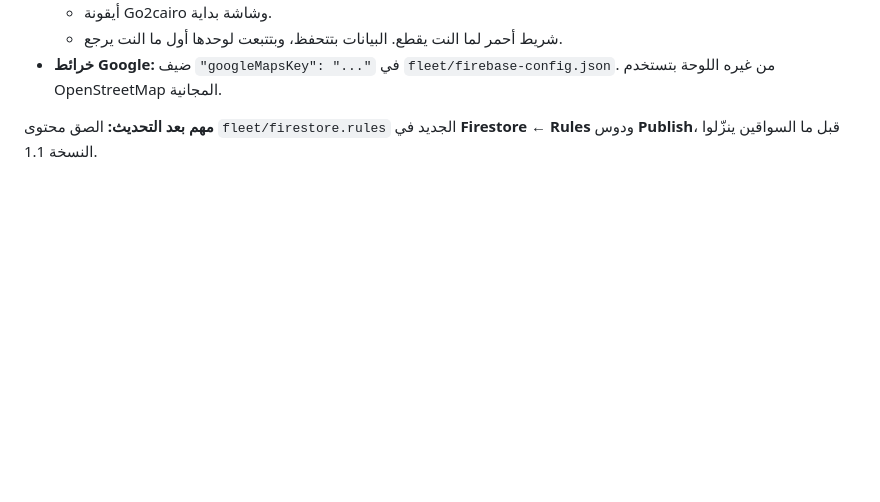
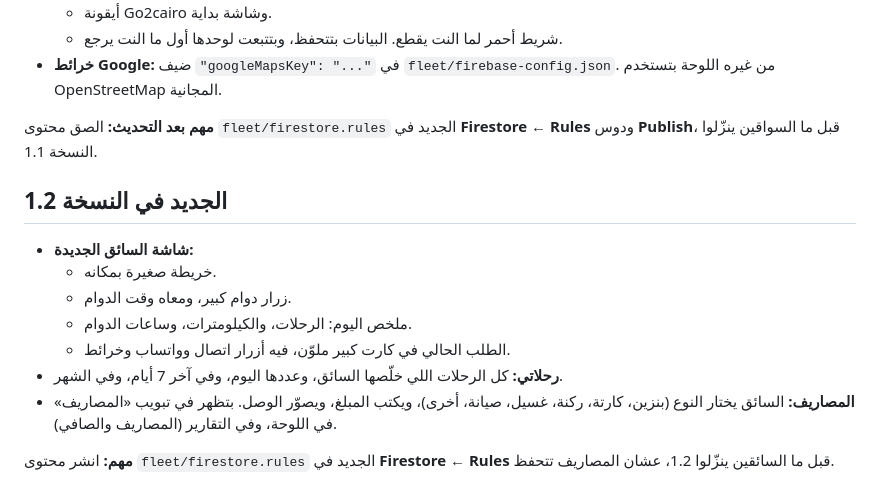
Before and after one commit to rkye44881-hue/rafiq-website, a Markdown page: fleet/README.md, the part around the change. GitHub-like rendering; blank space fills up the shorter version.

Commit message:
Fleet README: what is new in 1.2
Co-Authored-By: Claude Opus 5.5 <noreply@anthropic.com>
Claude-Session: https://claude.ai/code/session_01N5t5SNULvKqAXMq9m8L2Qe

```diff
--- a/fleet/README.md
+++ b/fleet/README.md
@@ -69,3 +69,15 @@
 - **خرائط Google:** ضيف `"googleMapsKey": "..."` في `fleet/firebase-config.json`. من غيره اللوحة بتستخدم OpenStreetMap المجانية.
 
 **مهم بعد التحديث:** الصق محتوى `fleet/firestore.rules` الجديد في **Firestore ← Rules** ودوس **Publish**، قبل ما السواقين ينزّلوا النسخة 1.1.
+
+## الجديد في النسخة 1.2
+
+- **شاشة السائق الجديدة:**
+  - خريطة صغيرة بمكانه.
+  - زرار دوام كبير، ومعاه وقت الدوام.
+  - ملخص اليوم: الرحلات، والكيلومترات، وساعات الدوام.
+  - الطلب الحالي في كارت كبير ملوّن، فيه أزرار اتصال وواتساب وخرائط.
+- **رحلاتي:** كل الرحلات اللي خلّصها السائق، وعددها اليوم، وفي آخر 7 أيام، وفي الشهر.
+- **المصاريف:** السائق يختار النوع (بنزين، كارتة، ركنة، غسيل، صيانة، أخرى)، ويكتب المبلغ، ويصوّر الوصل. بتظهر في تبويب «المصاريف» في اللوحة، وفي التقارير (المصاريف والصافي).
+
+**مهم:** انشر محتوى `fleet/firestore.rules` الجديد في **Firestore ← Rules** قبل ما السائقين ينزّلوا 1.2، عشان المصاريف تتحفظ.
```
